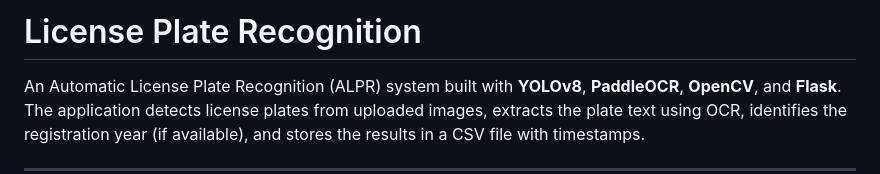
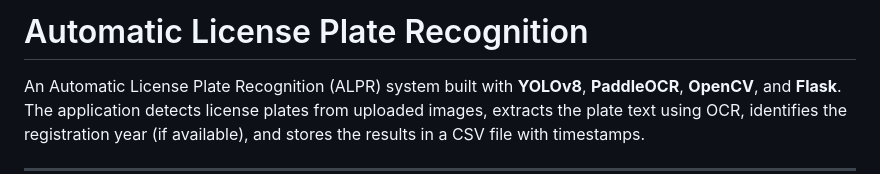
Before and after one commit to mhusnain137/ALPR-System, a Markdown page: README.md, the part around the change. Rendered like a GitHub page.

```diff
--- a/README.md
+++ b/README.md
@@ -1,4 +1,4 @@
-# License Plate Recognition
+# Automatic License Plate Recognition
 
 An Automatic License Plate Recognition (ALPR) system built with **YOLOv8**, **PaddleOCR**, **OpenCV**, and **Flask**. The application detects license plates from uploaded images, extracts the plate text using OCR, identifies the registration year (if available), and stores the results in a CSV file with timestamps.
 
```
